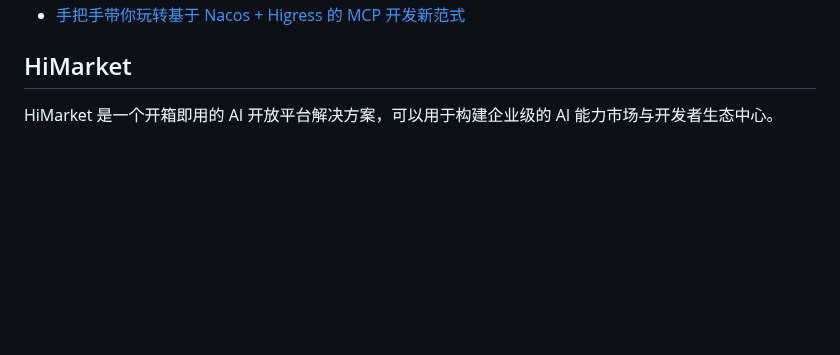
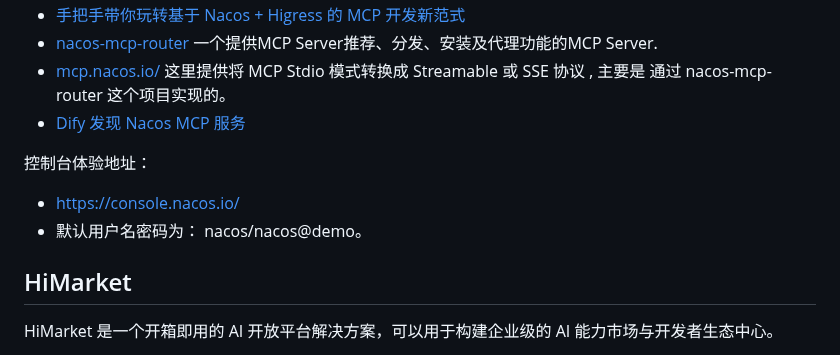
Before and after one commit to vxiaozhi/til, a Markdown page: agent/alibaba-agent-ecosystem.md, the part around one of its changes. Drawn GitHub-style; blank space fills up the shorter version.

```diff
--- a/agent/alibaba-agent-ecosystem.md
+++ b/agent/alibaba-agent-ecosystem.md
@@ -22,4 +23,12 @@
 - [手把手带你玩转基于 Nacos + Higress 的 MCP 开发新范式](https://higress.cn/blog/higress-gvr7dx_awbbpb_lup4w7e1cv6wktac/?source=blog)
+- [nacos-mcp-router](https://github.com/nacos-group/nacos-mcp-router)  一个提供MCP Server推荐、分发、安装及代理功能的MCP Server.
+- [mcp.nacos.io/](https://mcp.nacos.io/) 这里提供将 MCP Stdio 模式转换成 Streamable 或 SSE 协议 , 主要是 通过 nacos-mcp-router 这个项目实现的。
+- [Dify 发现 Nacos MCP 服务](https://nacos.io/docs/latest/manual/user/ai/dify-nacos-mcp/?spm=5238cd80.6a0fa1b0.0.0.ad975508Qnmeps)
+
+控制台体验地址：
+
+- https://console.nacos.io/
+- 默认用户名密码为： nacos/nacos@demo。
 
 ## HiMarket
 
```
Also changed, not shown: other parts of agent/alibaba-agent-ecosystem.md (+1 -0 lines).
